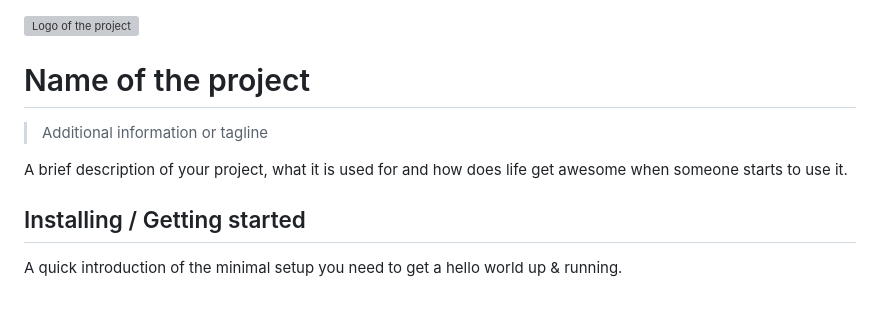
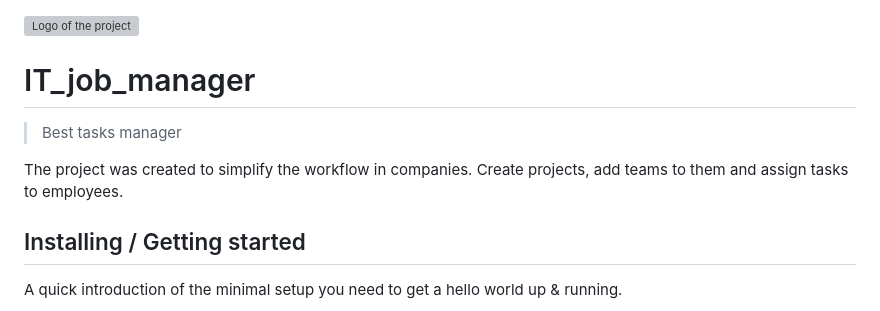
Before and after one commit to Fantom245/IT_job_manager, a Markdown page: README.md, the part around the change. Drawn GitHub-style; grey boxes are pictures that could not be loaded.

Commit message:
Update README.md
Title and description

```diff
--- a/README.md
+++ b/README.md
@@ -1,10 +1,9 @@
 ![Logo of the project](https://raw.githubusercontent.com/jehna/readme-best-practices/master/sample-logo.png)
 
-# Name of the project
-> Additional information or tagline
+# IT_job_manager
+> Best tasks manager
 
-A brief description of your project, what it is used for and how does life get
-awesome when someone starts to use it.
+The project was created to simplify the workflow in companies. Create projects, add teams to them and assign tasks to employees.
 
 ## Installing / Getting started
 
```
